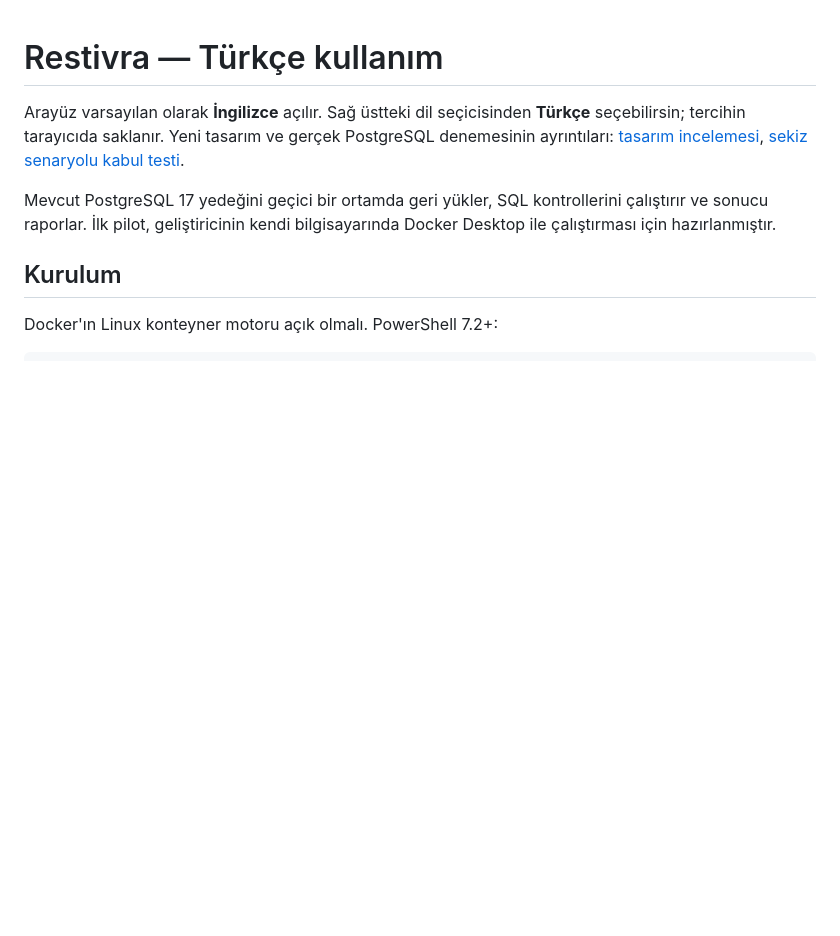
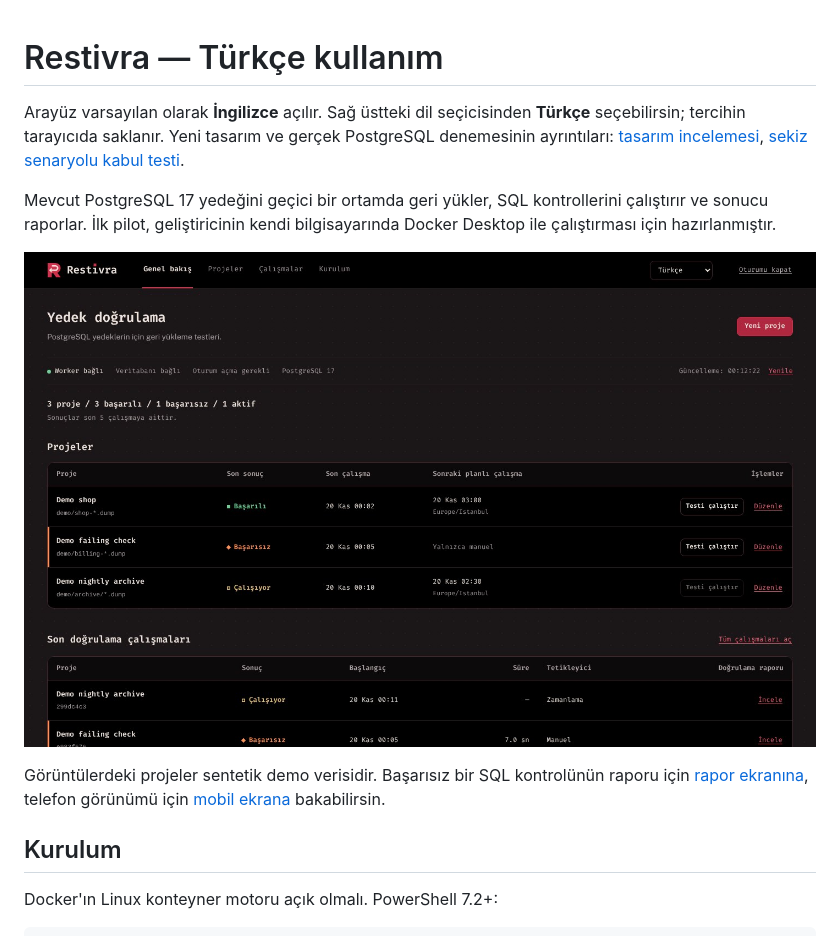
Before and after one commit to lazypanic999/restivra, a Markdown page: README.tr.md, the part around the change. Drawn GitHub-style; pictures changed too: docs/screenshots/dashboard-tr.jpg; blank space fills up the shorter version.

```diff
--- a/README.tr.md
+++ b/README.tr.md
@@ -3,6 +3,10 @@
 Arayüz varsayılan olarak **İngilizce** açılır. Sağ üstteki dil seçicisinden **Türkçe** seçebilirsin; tercihin tarayıcıda saklanır. Yeni tasarım ve gerçek PostgreSQL denemesinin ayrıntıları: [tasarım incelemesi](docs/DESIGN-REVIEW.md), [sekiz senaryolu kabul testi](docs/POSTGRES-ACCEPTANCE.md).
 
 Mevcut PostgreSQL 17 yedeğini geçici bir ortamda geri yükler, SQL kontrollerini çalıştırır ve sonucu raporlar. İlk pilot, geliştiricinin kendi bilgisayarında Docker Desktop ile çalıştırması için hazırlanmıştır.
+
+![Türkçe arayüzde örnek doğrulama kayıtları](docs/screenshots/dashboard-tr.jpg)
+
+Görüntülerdeki projeler sentetik demo verisidir. Başarısız bir SQL kontrolünün raporu için [rapor ekranına](docs/screenshots/report.jpg), telefon görünümü için [mobil ekrana](docs/screenshots/dashboard-mobile.jpg) bakabilirsin.
 
 ## Kurulum
 
```
Also changed, not shown: README.md (+6 -0 lines), docs/screenshots/dashboard-mobile.jpg, docs/screenshots/dashboard.jpg, docs/screenshots/report.jpg, docs/screenshots/sign-in.jpg (added).
